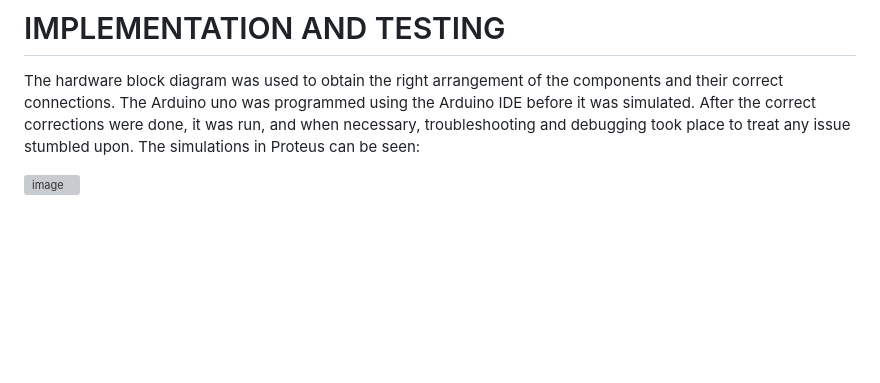
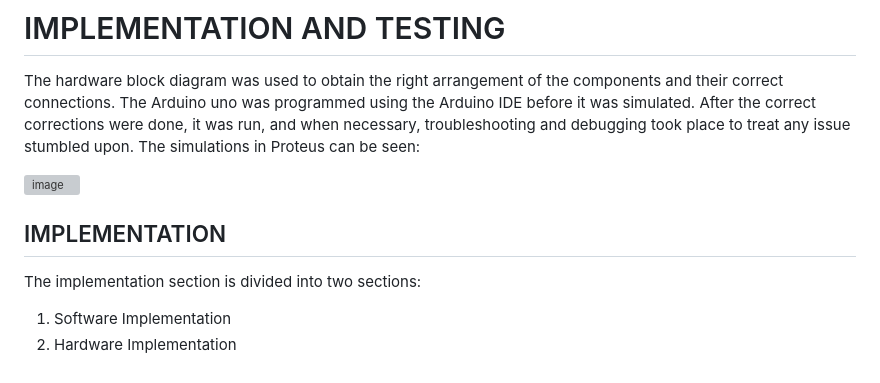
Before and after one commit to Lawani-EJ/Magic_mouse, a Markdown page: README.md, the part around the change. Drawn GitHub-style; blank space fills up the shorter version; grey boxes are pictures that could not be loaded.

```diff
--- a/README.md
+++ b/README.md
@@ -268,6 +268,11 @@ The hardware block diagram was used to obtain the right arrangement of the compo
 
 ![image](https://github.com/user-attachments/assets/45784ca8-c24d-412e-b3b0-4fa8e88ead66)
 
+## IMPLEMENTATION
+The implementation section is divided into two sections:
+1.	Software Implementation
+2.	Hardware Implementation
+
 <!--
 ## Included Features
 1. Express.js: Handles HTTP requests and serves as the backend framework.
```
